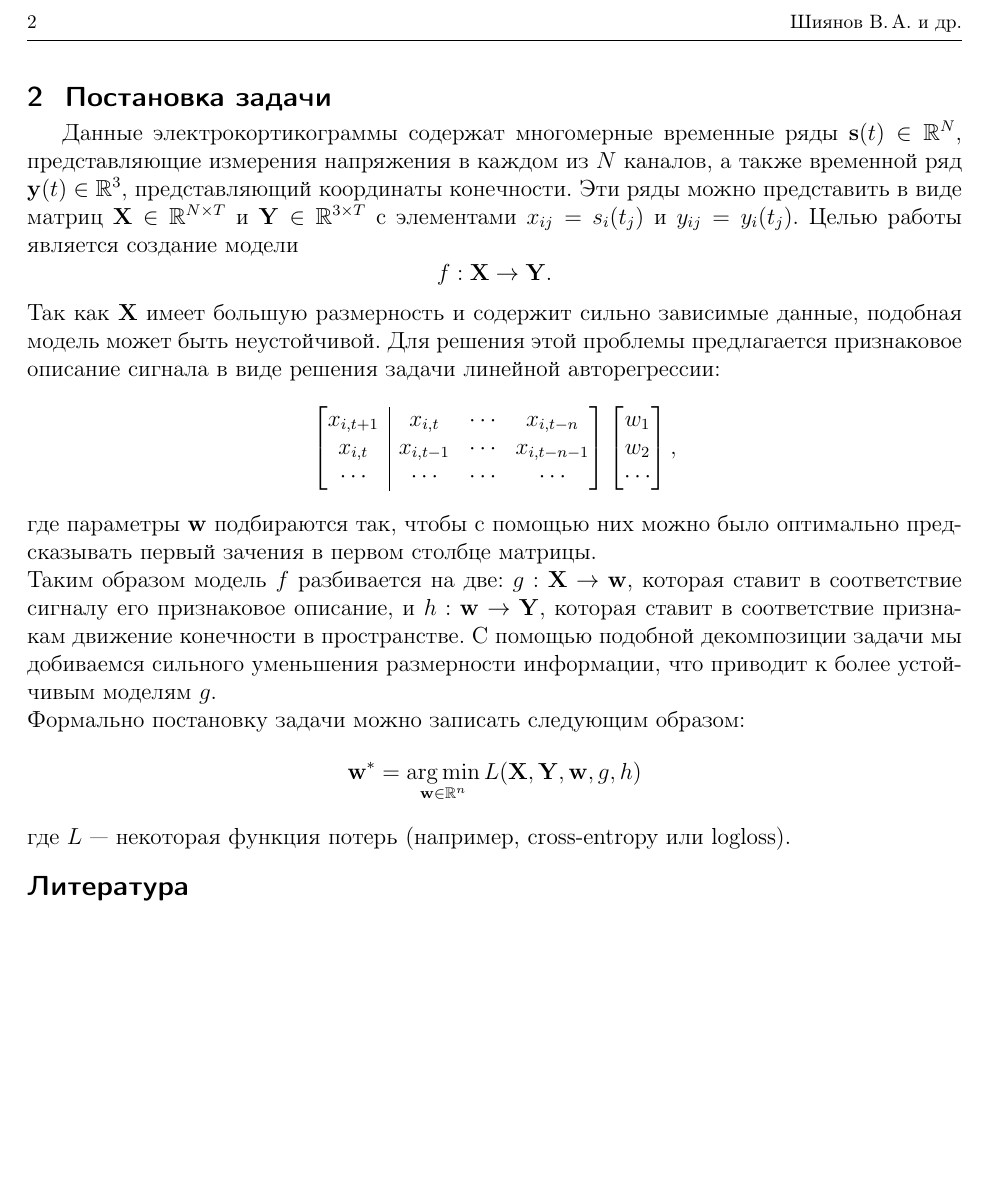
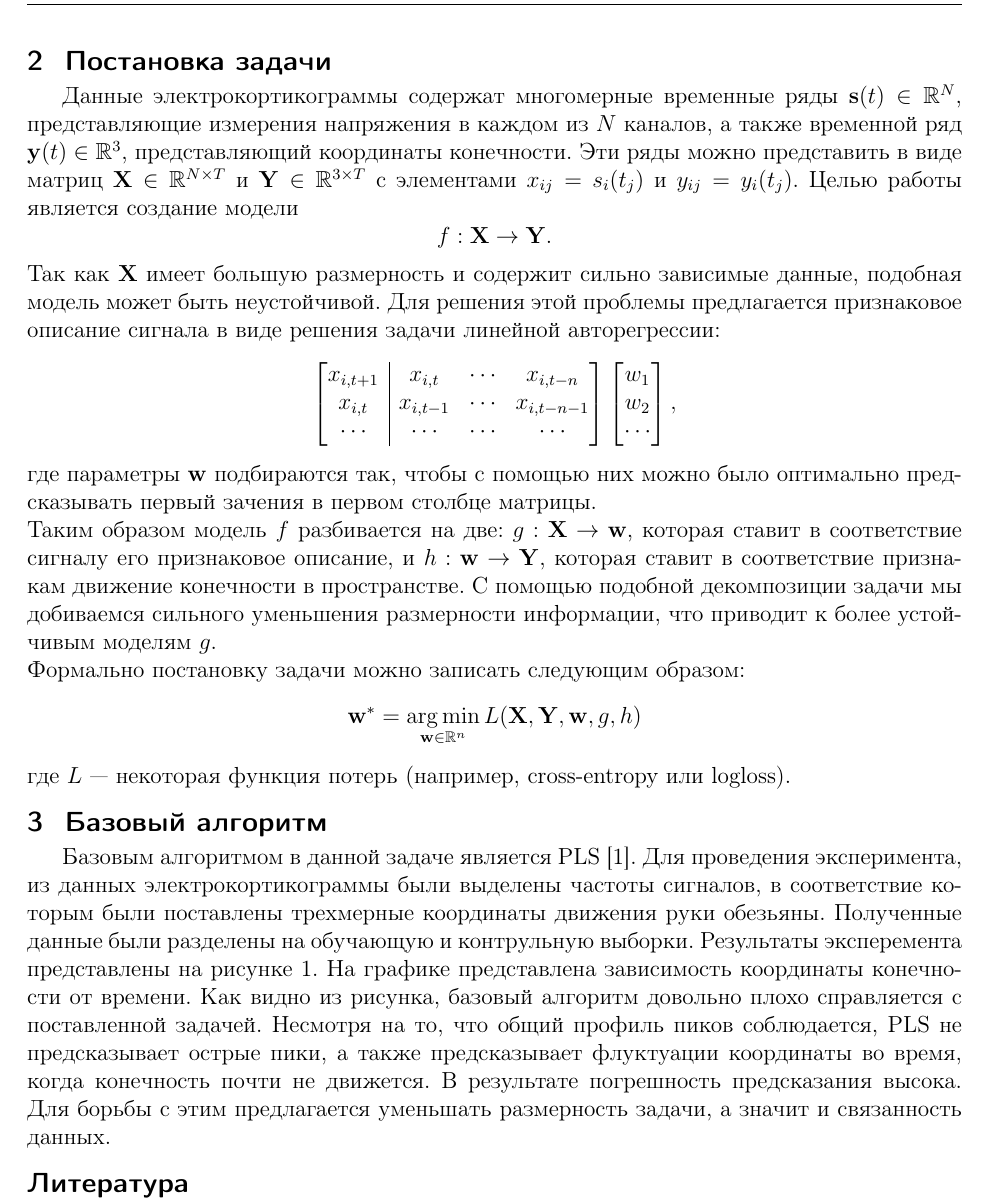
Before and after one commit to Intelligent-Systems-Phystech/2018-Project-17, a LaTeX document (Shiyanov2018Project17/Shiyanov2018Project17.tex, which reads Shiyanov2018Project17/base_algo.tex): part of page 2 of 2 before the commit and part of page 2 of 4 after it, cut at the place of the change, the shorter picture padded with empty space. Compiled offline with pdfLaTeX.

Commit message:
Add base algo part of report

```diff
--- a/Shiyanov2018Project17/Shiyanov2018Project17.tex
+++ b/Shiyanov2018Project17/Shiyanov2018Project17.tex
@@ -60,6 +60,8 @@
 \]
 где $L$~--- некоторая функция потерь (например, cross-entropy или logloss).
 
+\input{base_algo}
+
 %\linenumbers
 \bibliographystyle{plain}
 \bibliography{../Project17}
--- /dev/null
+++ b/Shiyanov2018Project17/base_algo.tex
@@ -0,0 +1,2 @@
+\section{Базовый алгоритм}
+Базовым алгоритмом в данной задаче является PLS \cite{Haenlein2004}. Для проведения эксперимента, из данных электрокортикограммы были выделены частоты сигналов, в соответствие которым были поставлены трехмерные координаты движения руки обезьяны. Полученные данные были разделены на обучающую и контрульную выборки. Результаты эксперемента представлены на рисунке \ref{fig:baseAlgo}.
@@ -0,0 +7,4 @@
+    \label{fig:baseAlgo}
+  \end{center}
+\end{figure}
+На графике представлена зависимость координаты конечности от времени. Как видно из рисунка, базовый алгоритм довольно плохо справляется с поставленной задачей. Несмотря на то, что общий профиль пиков соблюдается, PLS не предсказывает острые пики, а также предсказывает флуктуации координаты во время, когда конечность почти не движется. В результате погрешность предсказания высока. Для борьбы с этим предлагается уменьшать размерность задачи, а значит и связанность данных.
```
Also changed, not shown: Shiyanov2018Project17/Shiyanov2018Project17.pdf, Shiyanov2018Project17/pls.pdf (added), Shiyanov2018Project17/pls.png (deleted), Shiyanov2018Project17/base_algo.tex (4 more changed lines), 1 other file.
